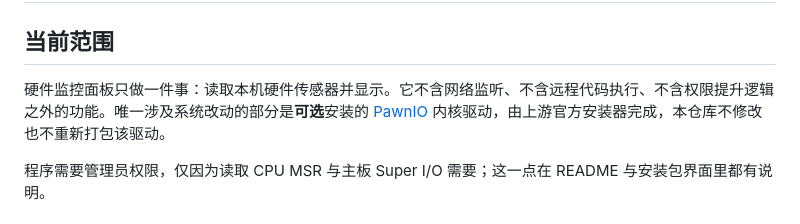
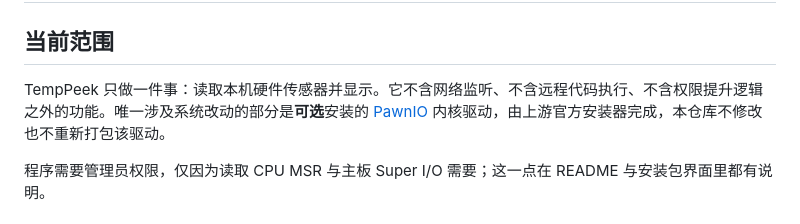
Before and after one commit to XiaoShips/hwpanel, a Markdown page: SECURITY.md, the part around one of its changes. GitHub-like rendering.

```diff
--- a/SECURITY.md
+++ b/SECURITY.md
@@ -2,7 +2,7 @@
 
 ## 当前范围
 
-硬件监控面板只做一件事：读取本机硬件传感器并显示。它不含网络监听、不含远程代码执行、不含权限提升逻辑之外的功能。唯一涉及系统改动的部分是**可选**安装的 [PawnIO](https://github.com/namazso/PawnIO) 内核驱动，由上游官方安装器完成，本仓库不修改也不重新打包该驱动。
+TempPeek 只做一件事：读取本机硬件传感器并显示。它不含网络监听、不含远程代码执行、不含权限提升逻辑之外的功能。唯一涉及系统改动的部分是**可选**安装的 [PawnIO](https://github.com/namazso/PawnIO) 内核驱动，由上游官方安装器完成，本仓库不修改也不重新打包该驱动。
 
 程序需要管理员权限，仅因为读取 CPU MSR 与主板 Super I/O 需要；这一点在 README 与安装包界面里都有说明。
 
```
Also changed, not shown: other parts of SECURITY.md (+1 -1 lines), CHANGELOG.md (+1 -0 lines), README.md (+7 -7 lines), docs/screenshot-full.png, docs/screenshot-mini.png, 8 other files.
